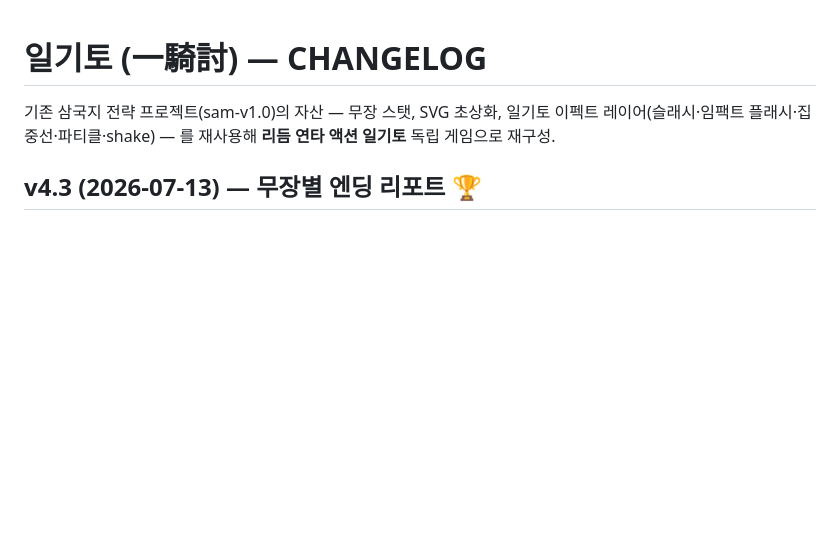
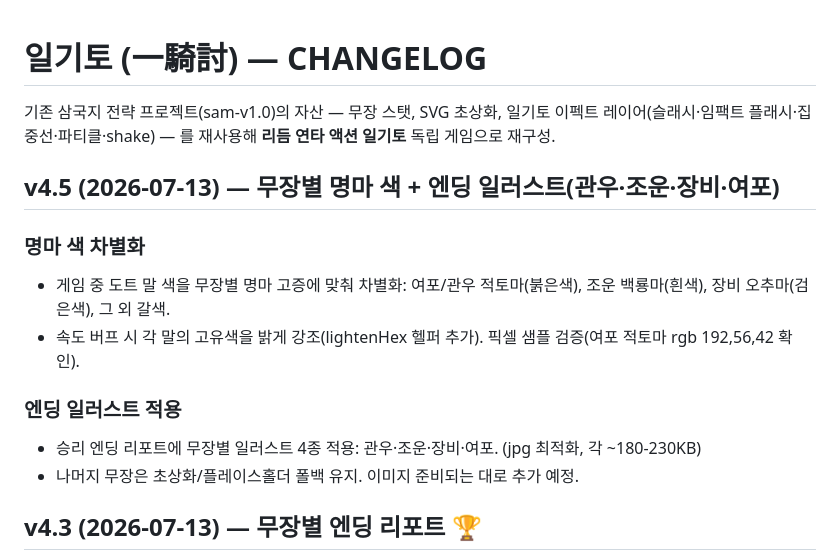
Before and after one commit to aaronkyung-a11y/musou, a Markdown page: CHANGELOG.md, the part around the change. GitHub-like rendering; blank space fills up the shorter version.

Commit message:
docs: v4.5

```diff
--- a/CHANGELOG.md
+++ b/CHANGELOG.md
@@ -1,6 +1,15 @@
 # 일기토 (一騎討) — CHANGELOG
 
 기존 삼국지 전략 프로젝트(sam-v1.0)의 자산 — 무장 스탯, SVG 초상화, 일기토 이펙트 레이어(슬래시·임팩트 플래시·집중선·파티클·shake) — 를 재사용해 **리듬 연타 액션 일기토** 독립 게임으로 재구성.
+
+## v4.5 (2026-07-13) — 무장별 명마 색 + 엔딩 일러스트(관우·조운·장비·여포)
+### 명마 색 차별화
+- 게임 중 도트 말 색을 무장별 명마 고증에 맞춰 차별화: 여포/관우 적토마(붉은색), 조운 백룡마(흰색), 장비 오추마(검은색), 그 외 갈색.
+- 속도 버프 시 각 말의 고유색을 밝게 강조(lightenHex 헬퍼 추가). 픽셀 샘플 검증(여포 적토마 rgb 192,56,42 확인).
+
+### 엔딩 일러스트 적용
+- 승리 엔딩 리포트에 무장별 일러스트 4종 적용: 관우·조운·장비·여포. (jpg 최적화, 각 ~180-230KB)
+- 나머지 무장은 초상화/플레이스홀더 폴백 유지. 이미지 준비되는 대로 추가 예정.
 
 ## v4.3 (2026-07-13) — 무장별 엔딩 리포트 🏆
 - **승리 시 엔딩 리포트 화면** 신설(패배는 기존 결과 화면 유지).
```
